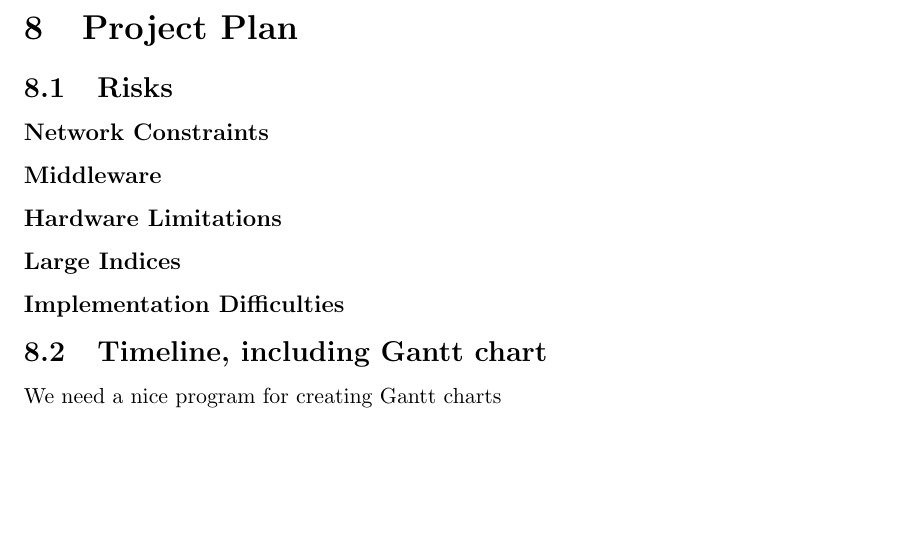
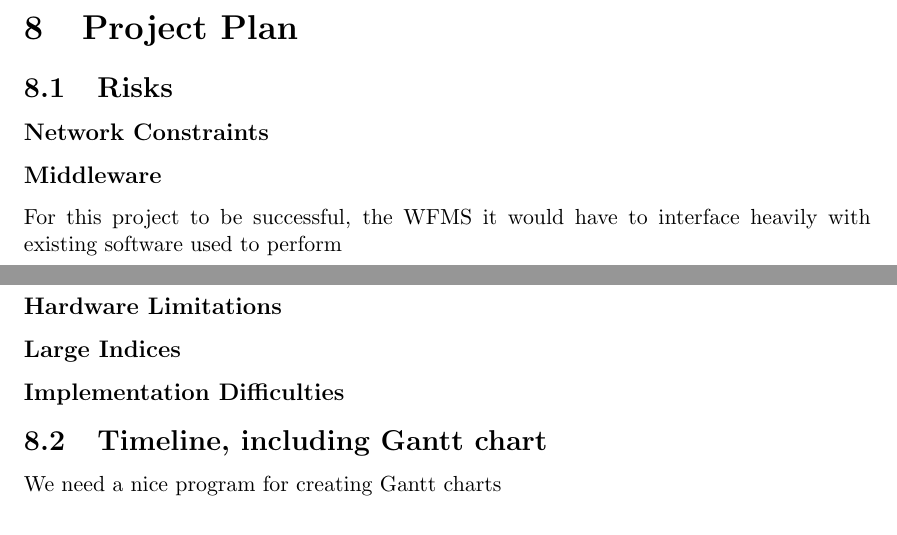
Before and after one commit to DEADBEEF/SNATCH, a LaTeX document (writeup/proposal/proposal.tex): part of page 2 of 3 before the commit and two parts of pages 2 and 3 of 3 after it, the two joined at a grey line, cut so that both start at the same text, the shorter picture padded with empty space. Compiled offline with pdfLaTeX.

Commit message:
Checking tims commit

```diff
--- a/writeup/proposal/proposal.tex
+++ b/writeup/proposal/proposal.tex
@@ -52,6 +52,8 @@ At this point we see no legal/ethical issues
 \subsection{Risks}
 \subsubsection*{Network Constraints}
 \subsubsection*{Middleware}
+For this project to be successful, the WFMS it would have to interface
+heavily with existing software used to perform
 \subsubsection*{Hardware Limitations}
 \subsubsection*{Large Indices}
 \subsubsection*{Implementation Difficulties}
```
